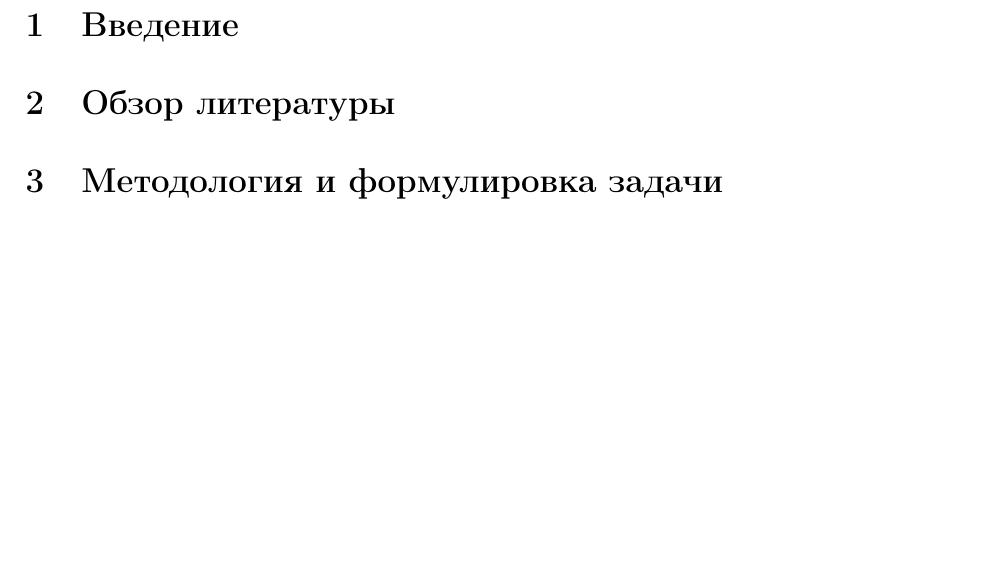
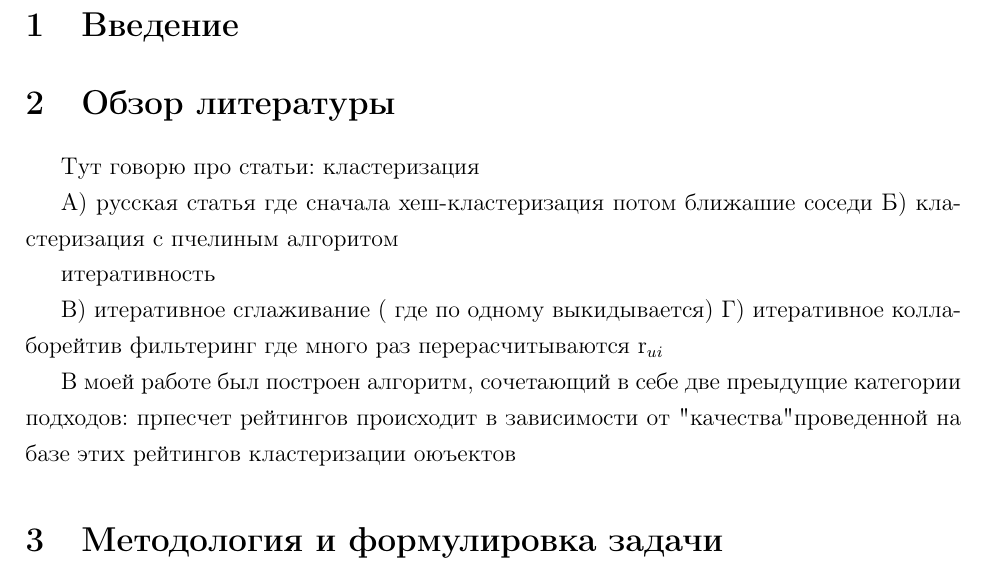
Before and after one commit to artemvedernikov/Diploma, a LaTeX thesis (text/diploma.tex): part of the page before the commit and part of page 1 of 2 after it, cut so that both start at the same text, the shorter picture padded with empty space. Compiled offline with pdfLaTeX.

Commit message:
[TEXT] little information about related work

```diff
--- a/text/diploma.tex
+++ b/text/diploma.tex
@@ -22,6 +22,22 @@ hello
 \section{Обзор литературы}
 
 %чтото из эбстректа, введения и заключения а не дебри и считальные вещи
+
+Тут говорю про статьи:
+кластеризация
+
+А) русская статья где сначала хеш-кластеризация потом ближашие соседи
+Б) кластеризация с пчелиным алгоритом
+
+итеративность
+
+В) итеративное сглаживание ( где по одному выкидывается)
+Г) итеративное коллаборейтив фильтеринг где много раз перерасчитываются r_{ui}
+
+В моей работе был построен алгоритм, сочетающий в себе две преыдущие категории подходов: прпесчет рейтингов происходит в зависимости от "качества" проведенной
+на базе этих рейтингов кластеризации оюъектов
+
+
 \section{Методология и формулировка задачи}
 \par
 Имеется конечный набор объектов $I=\{i_{1}, i_{2}, ..., i_{n}\}$ и конечный набор пользователей $U=\{u_{1}, u_{2}, ..., u_{n}\}$
```
